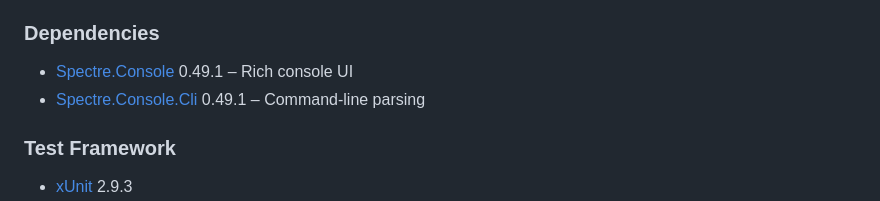
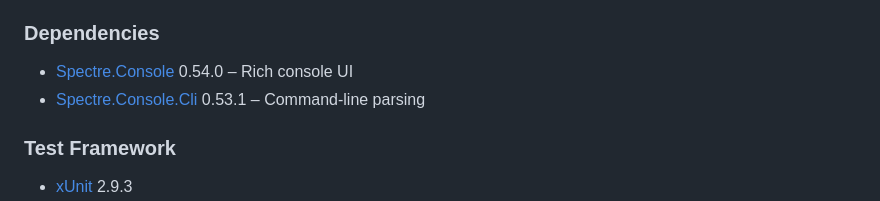
Before and after one commit to nor0x/burner, a Markdown page: readme.md, the part around the change. GitHub-like rendering.

Commit message:
Update Spectre.Console dependencies in readme
Bumped Spectre.Console to 0.54.0 and Spectre.Console.Cli to 0.53.1 in the dependencies section of the readme to reflect the latest versions used.

```diff
--- a/readme.md
+++ b/readme.md
@@ -38,8 +38,8 @@ A CLI tool to create and manage temporary dev projects for quick experiments.
 - Git
 
 ### Dependencies
-- [Spectre.Console](https://spectreconsole.net/) 0.49.1 – Rich console UI
-- [Spectre.Console.Cli](https://spectreconsole.net/) 0.49.1 – Command-line parsing
+- [Spectre.Console](https://spectreconsole.net/) 0.54.0 – Rich console UI
+- [Spectre.Console.Cli](https://spectreconsole.net/) 0.53.1 – Command-line parsing
 
 ### Test Framework
 - [xUnit](https://xunit.net/) 2.9.3
```
